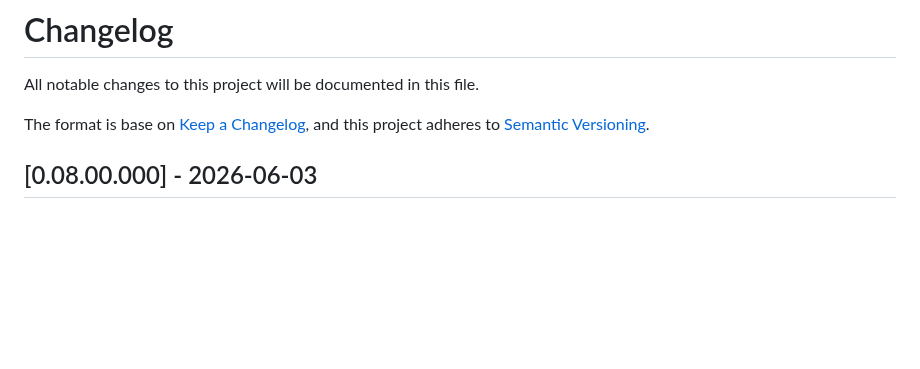
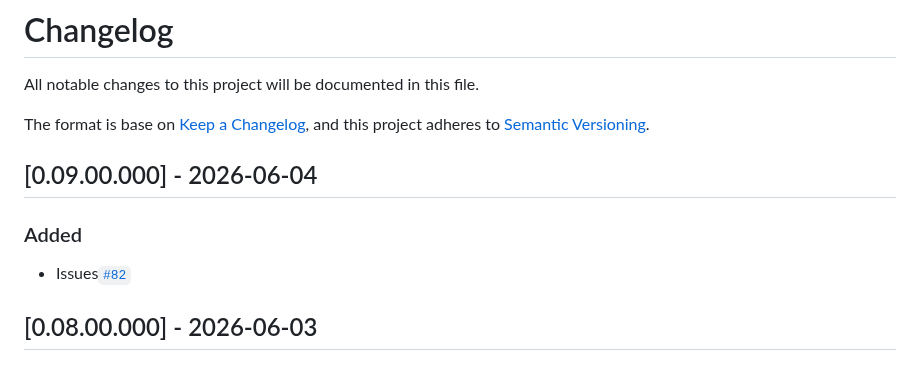
Before and after one commit to j3-signalroom/confluent-kafka-isotope, a Markdown page: CHANGELOG.md, the part around the change. Drawn GitHub-style; blank space fills up the shorter version.

Commit message:
Resolved #82.

```diff
--- a/CHANGELOG.md
+++ b/CHANGELOG.md
@@ -3,6 +3,10 @@ All notable changes to this project will be documented in this file.
 
 The format is base on [Keep a Changelog](https://keepachangelog.com/en/1.1.0/), and this project adheres to [Semantic Versioning](https://semver.org/spec/v2.0.0.html).
 
+
+## [0.09.00.000] - 2026-06-04
+### Added
+- Issues[`#82`](https://github.com/j3-signalroom/confluent-kafka-isotope/issues/82)
 
 ## [0.08.00.000] - 2026-06-03
 ### Added
```
Also changed, not shown: README.md (+2 -0 lines), isotope_diagram.png (added), 2 other files.
